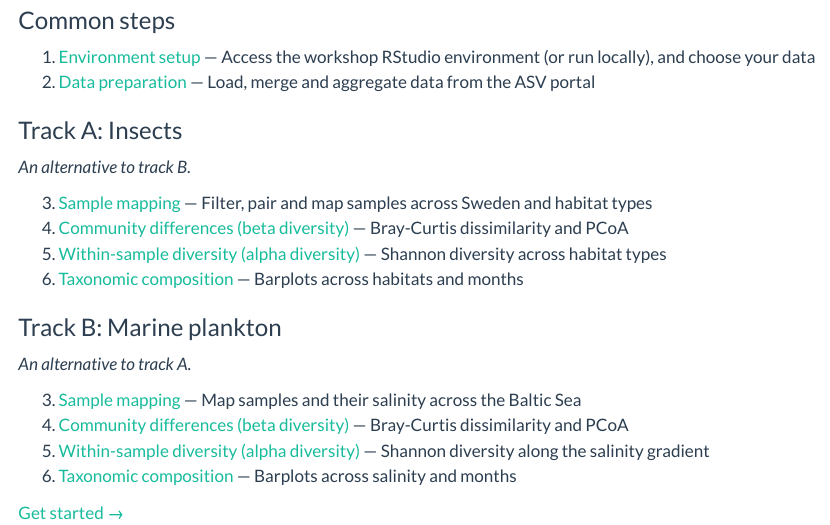
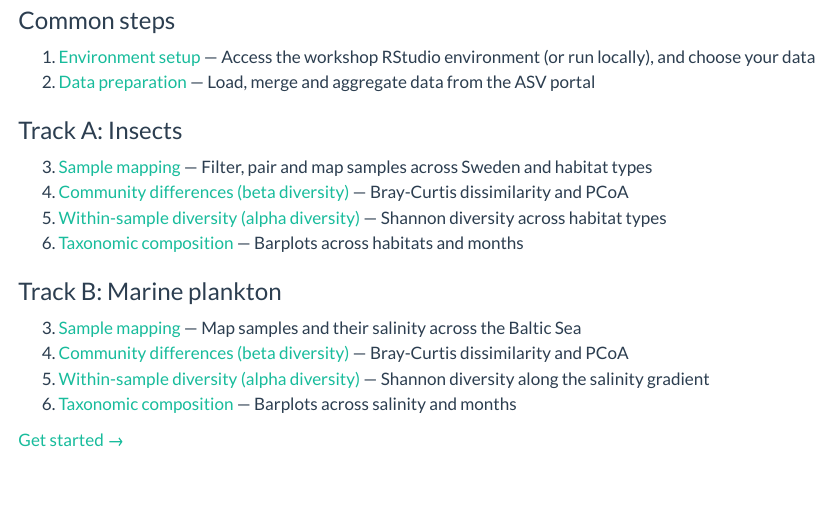
Before and after one commit to biodiversitydata-se/sbdi-eDNA-smn, a Quarto document (tutorial.qmd): the page in a window 1100 px wide, from 300 px down. Rendered offline with R 4.5, knitr and Pandoc in place of Quarto, with nearby package versions.

Commit message:
Sort start page references alphabetically, drop the alternative notes
Co-Authored-By: Claude Opus 5.5 <noreply@anthropic.com>

```diff
--- a/tutorial.qmd
+++ b/tutorial.qmd
@@ -17,16 +17,12 @@
 
 ### Track A: Insects
 
-*An alternative to track B.*
-
 3. [Sample mapping](insects-03-map.qmd) — Filter, pair and map samples across Sweden and habitat types
 4. [Community differences (beta diversity)](insects-04-beta.qmd) — Bray-Curtis dissimilarity and PCoA
 5. [Within-sample diversity (alpha diversity)](insects-05-alpha.qmd) — Shannon diversity across habitat types
 6. [Taxonomic composition](insects-06-composition.qmd) — Barplots across habitats and months
 
 ### Track B: Marine plankton
-
-*An alternative to track A.*
 
 3. [Sample mapping](plankton-03-map.qmd) — Map samples and their salinity across the Baltic Sea
 4. [Community differences (beta diversity)](plankton-04-beta.qmd) — Bray-Curtis dissimilarity and PCoA
```
Also changed, not shown: index.qmd (+2 -2 lines), docs/search.json, 2 other files.
